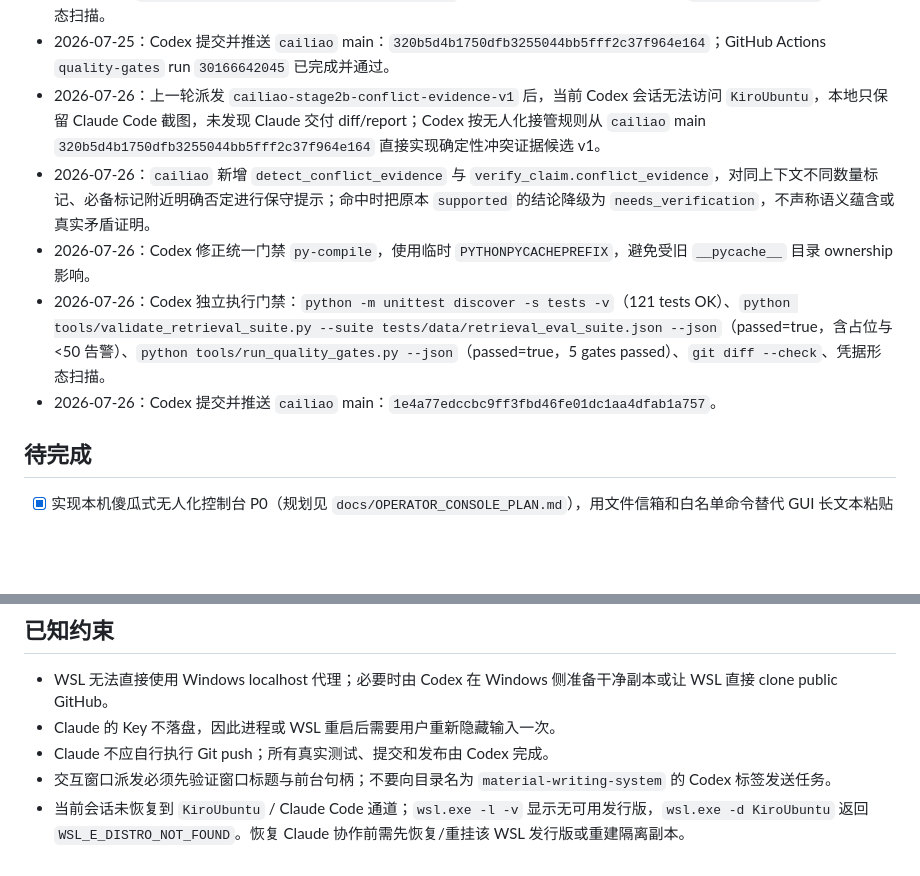
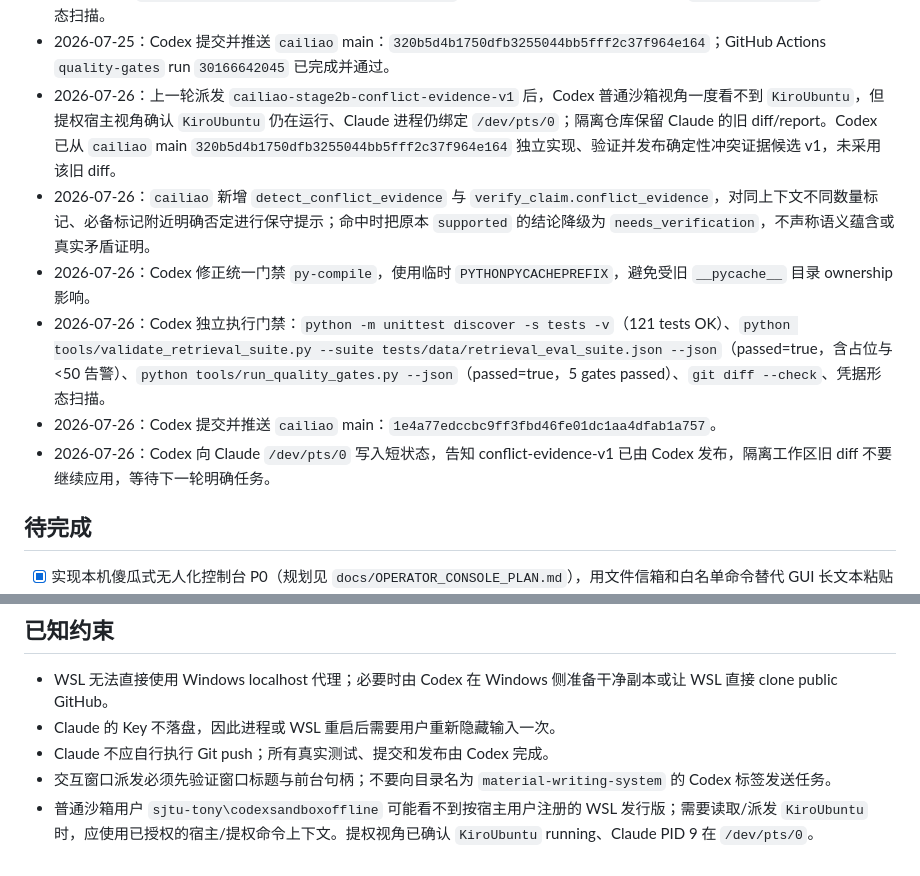
Before and after one commit to wuyutanhongyuxin-cell/without_human, a Markdown page: STATUS.md, 2 parts joined by grey strips. Drawn GitHub-style; blank space fills up the shorter version.

```diff
--- a/STATUS.md
+++ b/STATUS.md
@@ -61,11 +61,12 @@
 - 2026-07-25：Codex 发现并修复两处交付质量问题：CLI 无效套件测试写入 `tests/data` 导致受限目录失败，改为 `tempfile.TemporaryDirectory`；`CODEX_HANDOFF.json` 出现 mojibake，改为 ASCII 可审计 JSON 并写入真实验证结果。
 - 2026-07-25：Codex 独立执行门禁：`python -m py_compile ... tools/validate_retrieval_suite.py tests/test_suite_validator.py`、`python -m unittest discover -s tests -v`（118 tests OK）、`python tools/validate_retrieval_suite.py --suite tests/data/retrieval_eval_suite.json --json`（passed=true，含占位与 <50 告警）、`python tools/run_quality_gates.py --json`（passed=true，5 gates passed）、`git diff --check`、凭据形态扫描。
 - 2026-07-25：Codex 提交并推送 `cailiao` main：`320b5d4b1750dfb3255044bb5fff2c37f964e164`；GitHub Actions `quality-gates` run `30166642045` 已完成并通过。
-- 2026-07-26：上一轮派发 `cailiao-stage2b-conflict-evidence-v1` 后，当前 Codex 会话无法访问 `KiroUbuntu`，本地只保留 Claude Code 截图，未发现 Claude 交付 diff/report；Codex 按无人化接管规则从 `cailiao` main `320b5d4b1750dfb3255044bb5fff2c37f964e164` 直接实现确定性冲突证据候选 v1。
+- 2026-07-26：上一轮派发 `cailiao-stage2b-conflict-evidence-v1` 后，Codex 普通沙箱视角一度看不到 `KiroUbuntu`，但提权宿主视角确认 `KiroUbuntu` 仍在运行、Claude 进程仍绑定 `/dev/pts/0`；隔离仓库保留 Claude 的旧 diff/report。Codex 已从 `cailiao` main `320b5d4b1750dfb3255044bb5fff2c37f964e164` 独立实现、验证并发布确定性冲突证据候选 v1，未采用该旧 diff。
 - 2026-07-26：`cailiao` 新增 `detect_conflict_evidence` 与 `verify_claim.conflict_evidence`，对同上下文不同数量标记、必备标记附近明确否定进行保守提示；命中时把原本 `supported` 的结论降级为 `needs_verification`，不声称语义蕴含或真实矛盾证明。
 - 2026-07-26：Codex 修正统一门禁 `py-compile`，使用临时 `PYTHONPYCACHEPREFIX`，避免受旧 `__pycache__` 目录 ownership 影响。
 - 2026-07-26：Codex 独立执行门禁：`python -m unittest discover -s tests -v`（121 tests OK）、`python tools/validate_retrieval_suite.py --suite tests/data/retrieval_eval_suite.json --json`（passed=true，含占位与 <50 告警）、`python tools/run_quality_gates.py --json`（passed=true，5 gates passed）、`git diff --check`、凭据形态扫描。
 - 2026-07-26：Codex 提交并推送 `cailiao` main：`1e4a77edccbc9ff3fbd46fe01dc1aa4dfab1a757`。
+- 2026-07-26：Codex 向 Claude `/dev/pts/0` 写入短状态，告知 conflict-evidence-v1 已由 Codex 发布，隔离工作区旧 diff 不要继续应用，等待下一轮明确任务。
 
 ## 待完成
 
@@ -90,4 +91,4 @@
 - Claude 的 Key 不落盘，因此进程或 WSL 重启后需要用户重新隐藏输入一次。
 - Claude 不应自行执行 Git push；所有真实测试、提交和发布由 Codex 完成。
 - 交互窗口派发必须先验证窗口标题与前台句柄；不要向目录名为 `material-writing-system` 的 Codex 标签发送任务。
-- 当前会话未恢复到 `KiroUbuntu` / Claude Code 通道；`wsl.exe -l -v` 显示无可用发行版，`wsl.exe -d KiroUbuntu` 返回 `WSL_E_DISTRO_NOT_FOUND`。恢复 Claude 协作前需先恢复/重挂该 WSL 发行版或重建隔离副本。
+- 普通沙箱用户 `sjtu-tony\codexsandboxoffline` 可能看不到按宿主用户注册的 WSL 发行版；需要读取/派发 `KiroUbuntu` 时，应使用已授权的宿主/提权命令上下文。提权视角已确认 `KiroUbuntu` running、Claude PID 9 在 `/dev/pts/0`。
```
Also changed, not shown: README.md (+1 -1 lines).
